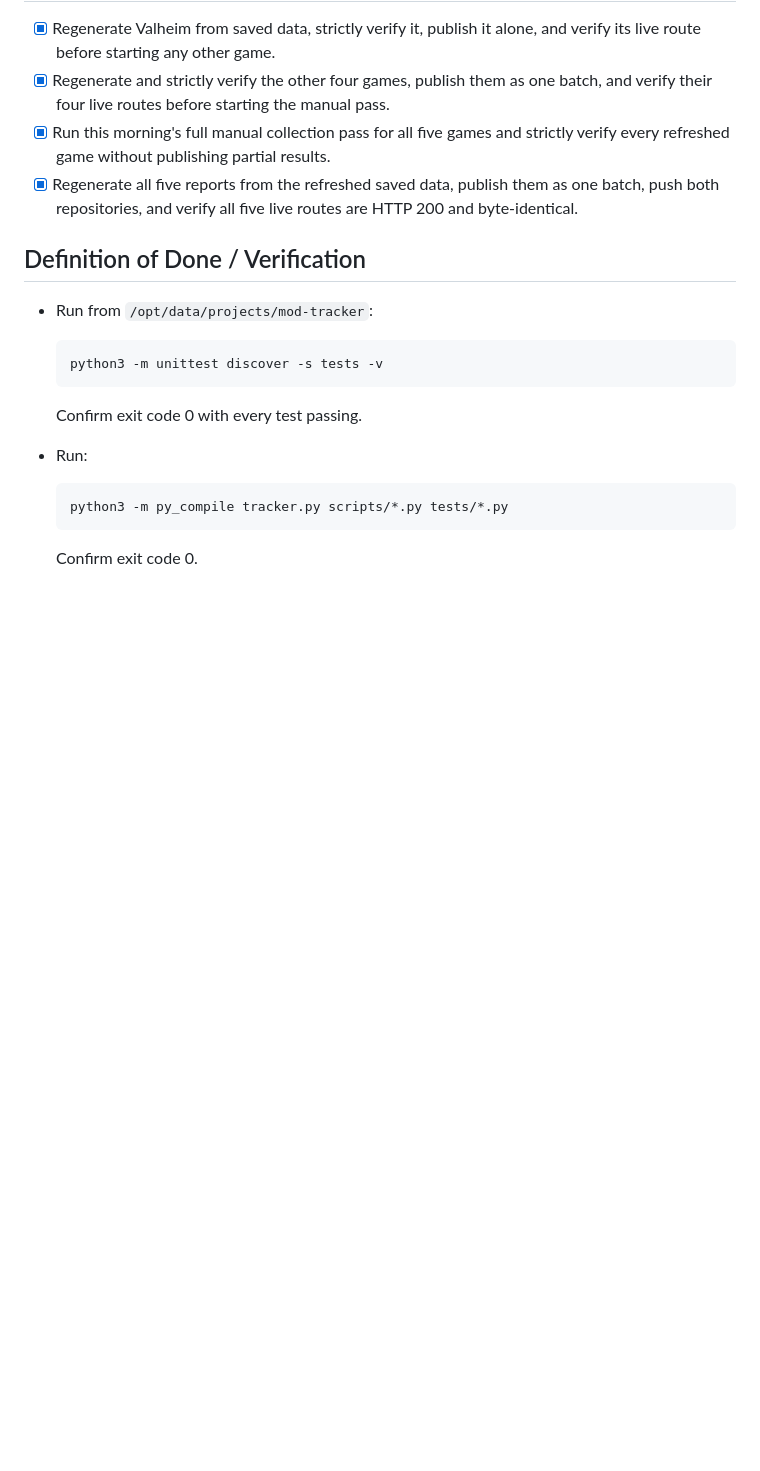
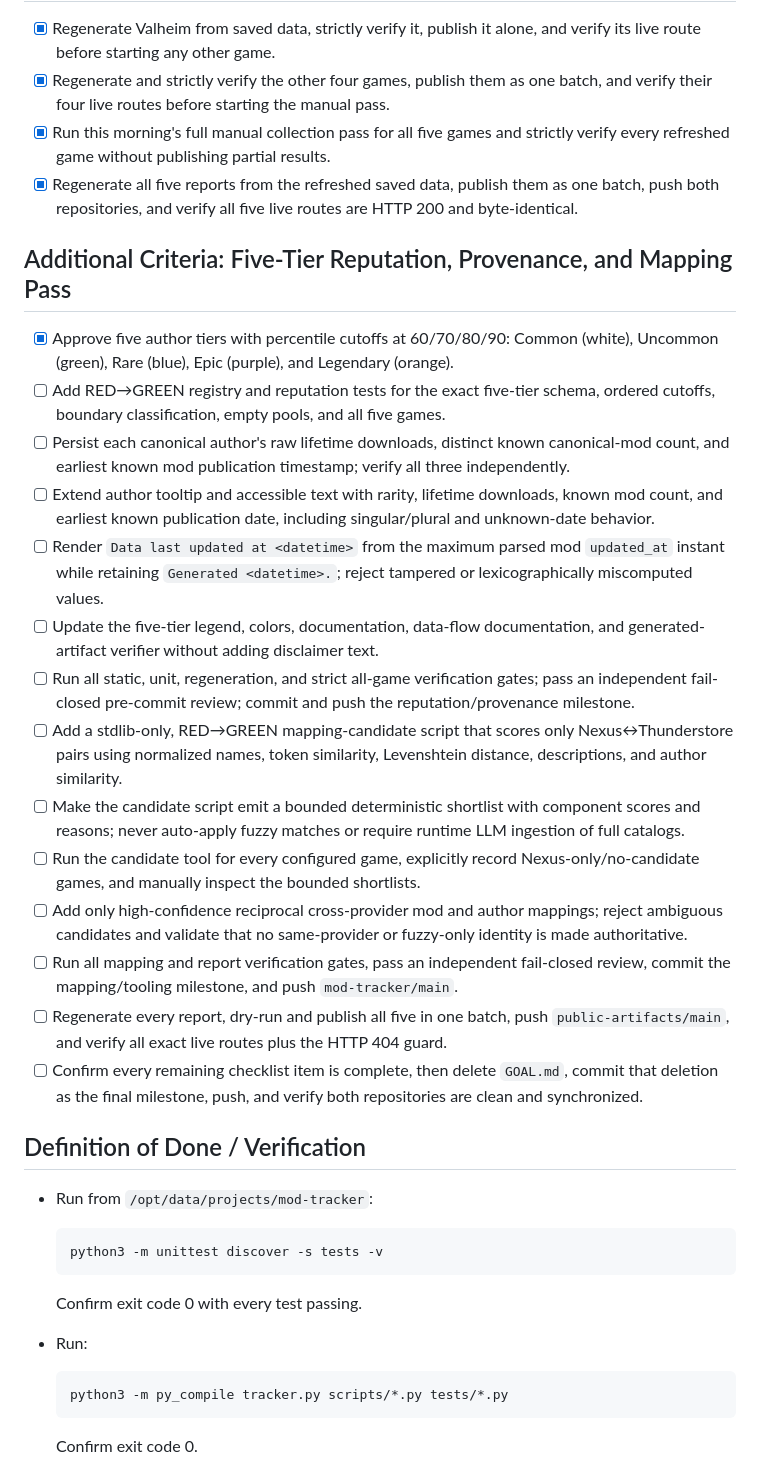
Before and after one commit to RealBeepMcJeep/mod-tracker, a Markdown page: GOAL.md, the part around the change. GitHub-like rendering; blank space fills up the shorter version.

Commit message:
Document five-tier reputation and mapping goal

```diff
--- a/GOAL.md
+++ b/GOAL.md
@@ -108,6 +108,23 @@ Complete dynamic author-rarity support for Valheim first and then all other conf
 - [x] Run this morning's full manual collection pass for all five games and strictly verify every refreshed game without publishing partial results.
 - [x] Regenerate all five reports from the refreshed saved data, publish them as one batch, push both repositories, and verify all five live routes are HTTP 200 and byte-identical.
 
+## Additional Criteria: Five-Tier Reputation, Provenance, and Mapping Pass
+
+- [x] Approve five author tiers with percentile cutoffs at 60/70/80/90: Common (white), Uncommon (green), Rare (blue), Epic (purple), and Legendary (orange).
+- [ ] Add RED→GREEN registry and reputation tests for the exact five-tier schema, ordered cutoffs, boundary classification, empty pools, and all five games.
+- [ ] Persist each canonical author's raw lifetime downloads, distinct known canonical-mod count, and earliest known mod publication timestamp; verify all three independently.
+- [ ] Extend author tooltip and accessible text with rarity, lifetime downloads, known mod count, and earliest known publication date, including singular/plural and unknown-date behavior.
+- [ ] Render `Data last updated at <datetime>` from the maximum parsed mod `updated_at` instant while retaining `Generated <datetime>.`; reject tampered or lexicographically miscomputed values.
+- [ ] Update the five-tier legend, colors, documentation, data-flow documentation, and generated-artifact verifier without adding disclaimer text.
+- [ ] Run all static, unit, regeneration, and strict all-game verification gates; pass an independent fail-closed pre-commit review; commit and push the reputation/provenance milestone.
+- [ ] Add a stdlib-only, RED→GREEN mapping-candidate script that scores only Nexus↔Thunderstore pairs using normalized names, token similarity, Levenshtein distance, descriptions, and author similarity.
+- [ ] Make the candidate script emit a bounded deterministic shortlist with component scores and reasons; never auto-apply fuzzy matches or require runtime LLM ingestion of full catalogs.
+- [ ] Run the candidate tool for every configured game, explicitly record Nexus-only/no-candidate games, and manually inspect the bounded shortlists.
+- [ ] Add only high-confidence reciprocal cross-provider mod and author mappings; reject ambiguous candidates and validate that no same-provider or fuzzy-only identity is made authoritative.
+- [ ] Run all mapping and report verification gates, pass an independent fail-closed review, commit the mapping/tooling milestone, and push `mod-tracker/main`.
+- [ ] Regenerate every report, dry-run and publish all five in one batch, push `public-artifacts/main`, and verify all exact live routes plus the HTTP 404 guard.
+- [ ] Confirm every remaining checklist item is complete, then delete `GOAL.md`, commit that deletion as the final milestone, push, and verify both repositories are clean and synchronized.
+
 ## Definition of Done / Verification
 
 - Run from `/opt/data/projects/mod-tracker`:
```
